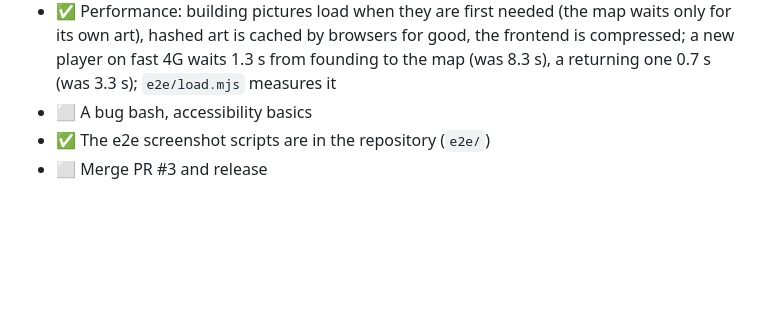
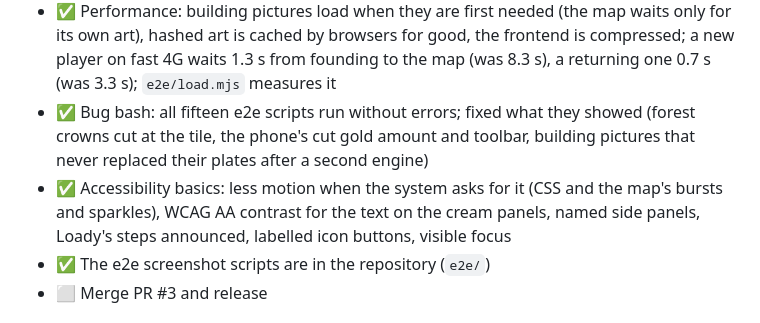
Before and after one commit to devedse/TransportPipes, a Markdown page: docs/ImplementationStatus.md, the part around the change. Rendered like a GitHub page; blank space fills up the shorter version.

Commit message:
Status: bug bash and accessibility basics done
Co-Authored-By: Claude Opus 5.5 <noreply@anthropic.com>

```diff
--- a/docs/ImplementationStatus.md
+++ b/docs/ImplementationStatus.md
@@ -163,7 +163,11 @@ the primary goals: the buildings, the map and the UI. The design may change wher
 - ✅ Performance: building pictures load when they are first needed (the map waits only for its own art), hashed
   art is cached by browsers for good, the frontend is compressed; a new player on fast 4G waits 1.3 s from founding
   to the map (was 8.3 s), a returning one 0.7 s (was 3.3 s); `e2e/load.mjs` measures it
-- ⬜ A bug bash, accessibility basics
+- ✅ Bug bash: all fifteen e2e scripts run without errors; fixed what they showed (forest crowns cut at the tile, the
+  phone's cut gold amount and toolbar, building pictures that never replaced their plates after a second engine)
+- ✅ Accessibility basics: less motion when the system asks for it (CSS and the map's bursts and sparkles), WCAG AA
+  contrast for the text on the cream panels, named side panels, Loady's steps announced, labelled icon buttons,
+  visible focus
 - ✅ The e2e screenshot scripts are in the repository (`e2e/`)
 - ⬜ Merge PR #3 and release
 
```
